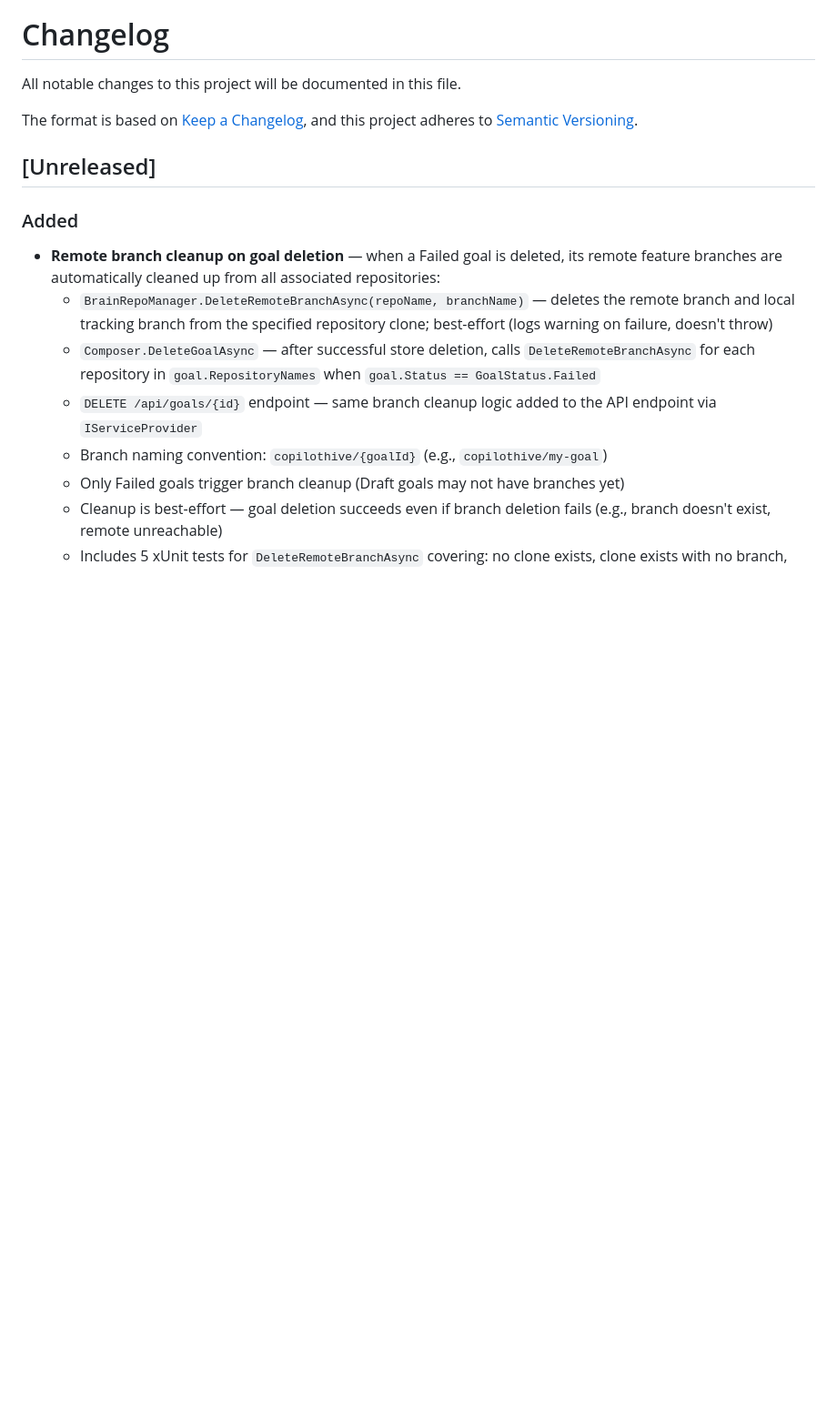
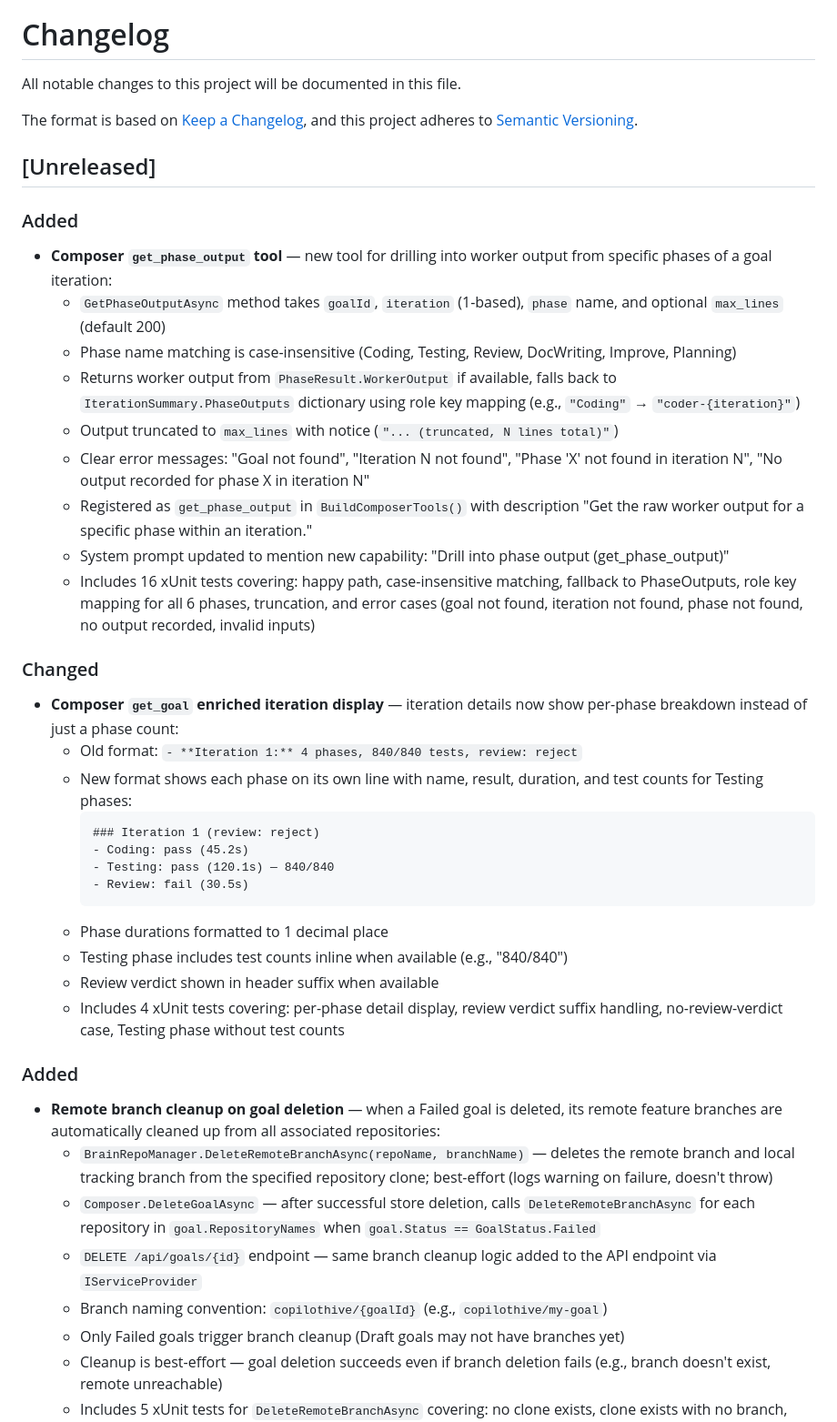
Before and after one commit to robkaandorp/CopilotHive, a Markdown page: CHANGELOG.md, the part around the change. Shown at 91% size. Drawn GitHub-style; blank space fills up the shorter version.

````diff
--- a/CHANGELOG.md
+++ b/CHANGELOG.md
@@ -6,6 +6,32 @@ The format is based on [Keep a Changelog](https://keepachangelog.com/en/1.0.0/),
 and this project adheres to [Semantic Versioning](https://semver.org/spec/v2.0.0.html).
 
 ## [Unreleased]
+
+### Added
+- **Composer `get_phase_output` tool** — new tool for drilling into worker output from specific phases of a goal iteration:
+  - `GetPhaseOutputAsync` method takes `goalId`, `iteration` (1-based), `phase` name, and optional `max_lines` (default 200)
+  - Phase name matching is case-insensitive (Coding, Testing, Review, DocWriting, Improve, Planning)
+  - Returns worker output from `PhaseResult.WorkerOutput` if available, falls back to `IterationSummary.PhaseOutputs` dictionary using role key mapping (e.g., `"Coding"` → `"coder-{iteration}"`)
+  - Output truncated to `max_lines` with notice (`"... (truncated, N lines total)"`)
+  - Clear error messages: "Goal not found", "Iteration N not found", "Phase 'X' not found in iteration N", "No output recorded for phase X in iteration N"
+  - Registered as `get_phase_output` in `BuildComposerTools()` with description "Get the raw worker output for a specific phase within an iteration."
+  - System prompt updated to mention new capability: "Drill into phase output (get_phase_output)"
+  - Includes 16 xUnit tests covering: happy path, case-insensitive matching, fallback to PhaseOutputs, role key mapping for all 6 phases, truncation, and error cases (goal not found, iteration not found, phase not found, no output recorded, invalid inputs)
+
+### Changed
+- **Composer `get_goal` enriched iteration display** — iteration details now show per-phase breakdown instead of just a phase count:
+  - Old format: `- **Iteration 1:** 4 phases, 840/840 tests, review: reject`
+  - New format shows each phase on its own line with name, result, duration, and test counts for Testing phases:
+    ```
+    ### Iteration 1 (review: reject)
+    - Coding: pass (45.2s)
+    - Testing: pass (120.1s) — 840/840
+    - Review: fail (30.5s)
+    ```
+  - Phase durations formatted to 1 decimal place
+  - Testing phase includes test counts inline when available (e.g., "840/840")
+  - Review verdict shown in header suffix when available
+  - Includes 4 xUnit tests covering: per-phase detail display, review verdict suffix handling, no-review-verdict case, Testing phase without test counts
 
 ### Added
 - **Remote branch cleanup on goal deletion** — when a Failed goal is deleted, its remote feature branches are automatically cleaned up from all associated repositories:
````
Also changed, not shown: README.md (+1 -1 lines).
